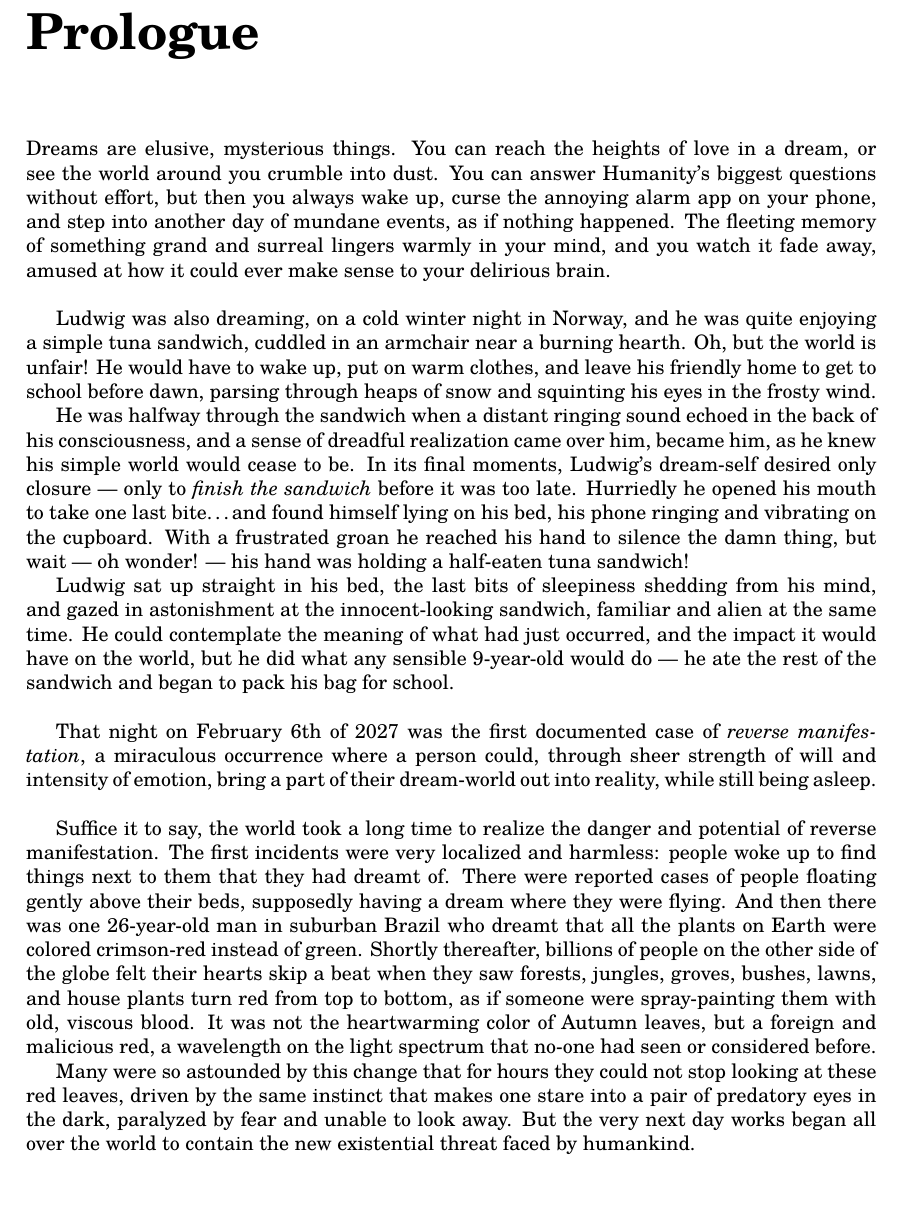
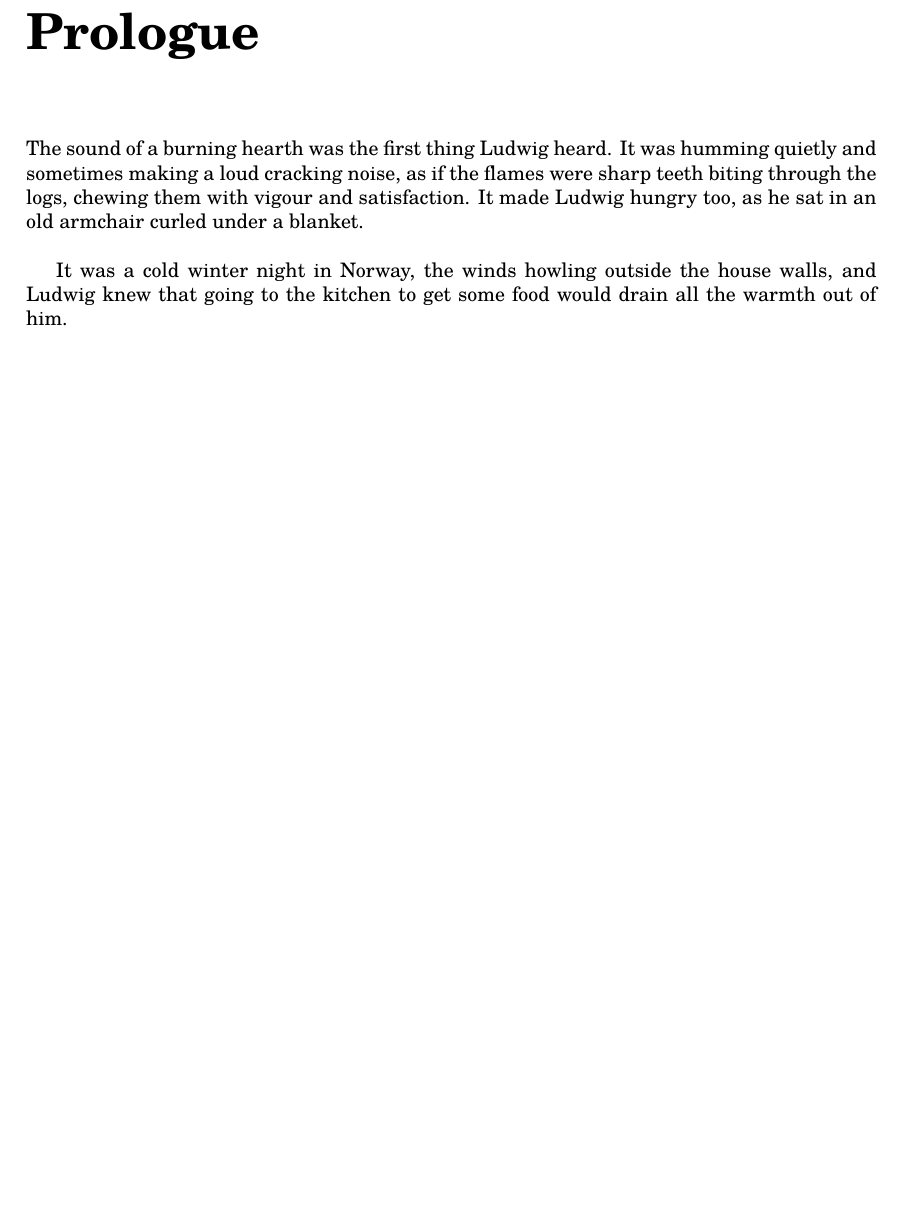
Before and after one commit to thornoar/writing, a LaTeX book (dreamcatcher/main.tex): part of page 2 of 3, cut so that both start at the same text. Compiled offline with pdfLaTeX.

Commit message:
20 Oct 2026 (Tue): 10:44

```diff
--- a/dreamcatcher/main.tex
+++ b/dreamcatcher/main.tex
@@ -44,16 +44,21 @@
 
 \chapter*{Prologue}
 
-Dreams are elusive, mysterious things. You can reach the heights of love in a dream, or see the world around you crumble into dust. You can answer Humanity's biggest questions without effort, but then you always wake up, curse the annoying alarm app on your phone, and step into another day of mundane events, as if nothing happened. The fleeting memory of something grand and surreal lingers warmly in your mind, and you watch it fade away, amused at how it could ever make sense to your delirious brain.\\
+The sound of a burning hearth was the first thing Ludwig heard. It was humming quietly and sometimes making a loud cracking noise, as if the flames were sharp teeth biting through the logs, chewing them with vigour and satisfaction.
+It made Ludwig hungry too, as he sat in an old armchair curled under a blanket.\\
 
-Ludwig was also dreaming, on a cold winter night in Norway, and he was quite enjoying a simple tuna sandwich, cuddled in an armchair near a burning hearth. Oh, but the world is unfair! He would have to wake up, put on warm clothes, and leave his friendly home to get to school before dawn, parsing through heaps of snow and squinting his eyes in the frosty wind.
+It was a cold winter night in Norway, the winds howling outside the house walls, and Ludwig knew that going to the kitchen to get some food would drain all the warmth out of him.
 
-He was halfway through the sandwich when a distant ringing sound echoed in the back of his consciousness, and a sense of dreadful realization came over him, became him, as he knew his simple world would cease to be. In its final moments, Ludwig's dream-self desired only closure --- only to \emph{finish the sandwich} before it was too late. Hurriedly he opened his mouth to take one last bite\ldots and found himself lying on his bed, his phone ringing and vibrating on the cupboard.
-With a frustrated groan he reached his hand to silence the damn thing, but wait --- oh wonder! --- his hand was holding a half-eaten tuna sandwich!
-
-Ludwig sat up straight in his bed, the last bits of sleepiness shedding from his mind, and gazed in astonishment at the innocent-looking sandwich, familiar and alien at the same time. He could contemplate the meaning of what had just occurred, and the impact it would have on the world, but he did what any sensible 9-year-old would do --- he ate the rest of the sandwich and began to pack his bag for school.\\
-
-That night on February 6th of 2027 was the first documented case of \emph{reverse manifestation}, a miraculous occurrence where a person could, through sheer strength of will and intensity of emotion, bring a part of their dream-world out into reality, while still being asleep.\\
+% Dreams are elusive, mysterious things. You can reach the heights of love in a dream, or see the world around you crumble into dust. You can answer humanity's biggest questions without effort, but then you always wake up, curse the annoying alarm app on your phone, and step into another day of mundane events, as if nothing happened. The fleeting memory of something grand and surreal lingers warmly in your mind, and you watch it fade away, amused at how it could ever make sense to your delirious brain.\\
+%
+% Ludwig was also dreaming, on a cold winter night in Norway, and he was quite enjoying a simple tuna sandwich, cuddled in an armchair near a burning hearth. Oh, but the world is unfair! He would have to wake up, put on warm clothes, and leave his friendly home to get to school before dawn, parsing through heaps of snow and squinting his eyes in the frosty wind.
+%
+% He was halfway through the sandwich when a distant ringing sound echoed in the back of his consciousness, and a sense of dreadful realization came over him, became him, as he knew his simple world would cease to be. In its final moments, Ludwig's dream-self desired only closure --- only to \emph{finish the sandwich} before it was too late. Hurriedly he opened his mouth to take one last bite\ldots and found himself lying on his bed, his phone ringing and vibrating on the cupboard.
+% With a frustrated groan he reached his hand to silence the damn thing, but wait --- oh wonder! --- his hand was holding a half-eaten tuna sandwich!
+%
+% Ludwig sat up straight in his bed, the last bits of sleepiness shedding from his mind, and gazed in astonishment at the innocent-looking sandwich, familiar and alien at the same time. He could contemplate the meaning of what had just occurred, and the impact it would have on the world, but he did what any sensible 9-year-old would do --- he ate the rest of the sandwich and began to pack his bag for school.\\
+%
+% That night on February 6th of 2027 was the first documented case of \emph{reverse manifestation}, a miraculous occurrence where a person could, through sheer strength of will and intensity of emotion, bring a part of their dream-world out into reality, while still being asleep.\\
 
 % Here is a quick summary of the events that followed:
 %
@@ -63,9 +68,9 @@ That night on February 6th of 2027 was the first documented case of \emph{revers
 %   \item[Apr. 13, 2027:]
 % \end{itemize}
 
-Suffice it to say, the world took a long time to realize the danger and potential of reverse manifestation. The first incidents were very localized and harmless: people woke up to find things next to them that they had dreamt of. There were reported cases of people floating gently above their beds, supposedly having a dream where they were flying. And then there was one 26-year-old man in suburban Brazil who dreamt that all the plants on Earth were colored crimson-red instead of green. Shortly thereafter, billions of people on the other side of the globe felt their hearts skip a beat when they saw forests, jungles, groves, bushes, lawns, and house plants turn red from top to bottom, as if someone were spray-painting them with old, viscous blood. It was not the heartwarming color of Autumn leaves, but a foreign and malicious red, a wavelength on the light spectrum that no-one had seen or considered before.
-
-Many were so astounded by this change that for hours they could not stop looking at these red leaves, driven by the same instinct that makes one stare into a pair of predatory eyes in the dark, paralyzed by fear and unable to look away. But the very next day works began all over the world to contain the new existential threat faced by humankind.
+% Suffice it to say, the world took a long time to realize the danger and potential of reverse manifestation. The first incidents were very localized and harmless: people woke up to find things next to them that they had dreamt of. There were reported cases of people floating gently above their beds, supposedly having a dream where they were flying. And then there was one 26-year-old man in suburban Brazil who dreamt that all the plants on Earth were colored crimson-red instead of green. Shortly thereafter, billions of people on the other side of the globe felt their hearts skip a beat when they saw forests, jungles, groves, bushes, lawns, and house plants turn red from top to bottom, as if someone were spray-painting them with old, viscous blood. It was not the heartwarming color of Autumn leaves, but a foreign and malicious red, a wavelength on the light spectrum that no-one had seen or considered before.
+%
+% Many were so astounded by this change that for hours they could not stop looking at these red leaves, driven by the same instinct that makes one stare into a pair of predatory eyes in the dark, paralyzed by fear and unable to look away. But the very next day works began all over the world to contain the new existential threat faced by humankind.
 
 \chapter{}
 
```
Also changed, not shown: dreamcatcher/main.pdf, 4 other files.
